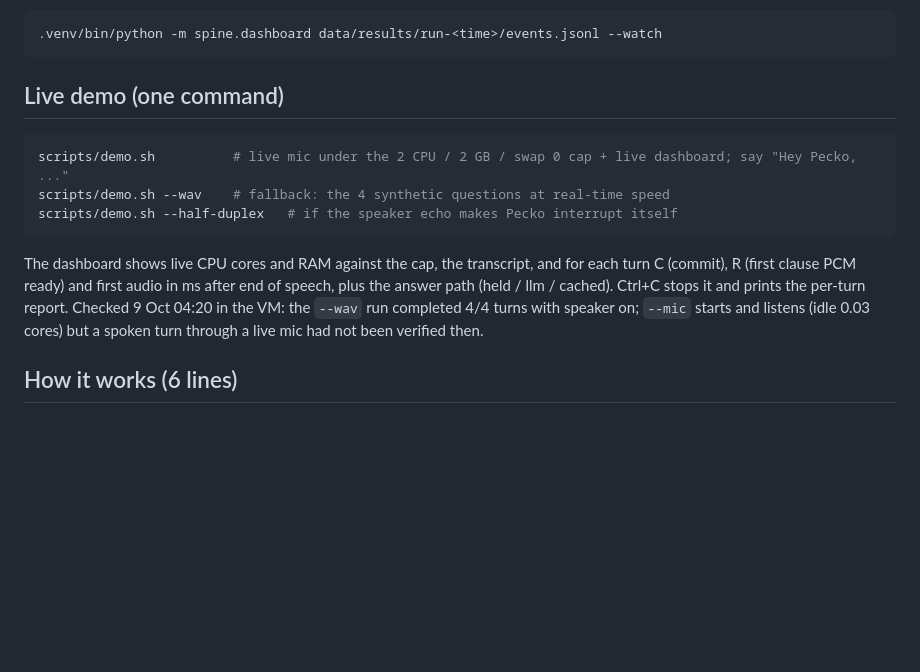
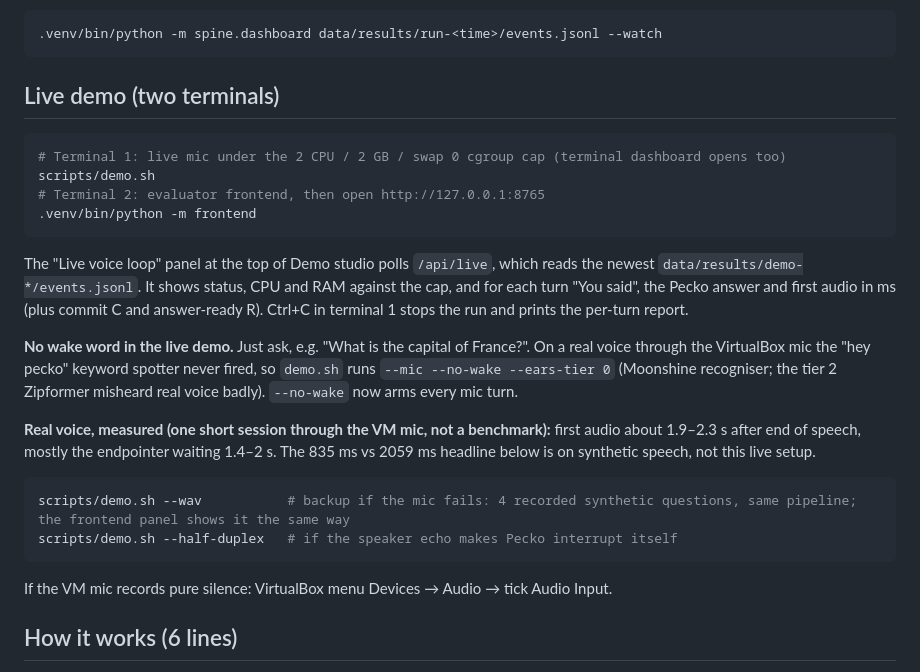
Before and after one commit to Joannapreethi28/Pecko-AI, a Markdown page: README.md, the part around the change. Drawn GitHub-style; blank space fills up the shorter version.

Commit message:
README: two-terminal live demo (demo.sh + frontend live panel), no wake word, real-voice latency
Co-Authored-By: Claude Opus 5.5 <noreply@anthropic.com>

````diff
--- a/README.md
+++ b/README.md
@@ -60,14 +60,25 @@ Pass them through `scripts/run_pecko.sh`. Input is `--mic` or `--wav FILE...` (1
 .venv/bin/python -m spine.dashboard data/results/run-<time>/events.jsonl --watch
 ```
 
-## Live demo (one command)
+## Live demo (two terminals)
 
 ```bash
-scripts/demo.sh          # live mic under the 2 CPU / 2 GB / swap 0 cap + live dashboard; say "Hey Pecko, ..."
-scripts/demo.sh --wav    # fallback: the 4 synthetic questions at real-time speed
+# Terminal 1: live mic under the 2 CPU / 2 GB / swap 0 cgroup cap (terminal dashboard opens too)
+scripts/demo.sh
+# Terminal 2: evaluator frontend, then open http://127.0.0.1:8765
+.venv/bin/python -m frontend
+```
+The "Live voice loop" panel at the top of Demo studio polls `/api/live`, which reads the newest `data/results/demo-*/events.jsonl`. It shows status, CPU and RAM against the cap, and for each turn "You said", the Pecko answer and first audio in ms (plus commit C and answer-ready R). Ctrl+C in terminal 1 stops the run and prints the per-turn report.
+
+**No wake word in the live demo.** Just ask, e.g. "What is the capital of France?". On a real voice through the VirtualBox mic the "hey pecko" keyword spotter never fired, so `demo.sh` runs `--mic --no-wake --ears-tier 0` (Moonshine recogniser; the tier 2 Zipformer misheard real voice badly). `--no-wake` now arms every mic turn.
+
+**Real voice, measured (one short session through the VM mic, not a benchmark):** first audio about 1.9–2.3 s after end of speech, mostly the endpointer waiting 1.4–2 s. The 835 ms vs 2059 ms headline below is on synthetic speech, not this live setup.
+
+```bash
+scripts/demo.sh --wav           # backup if the mic fails: 4 recorded synthetic questions, same pipeline; the frontend panel shows it the same way
 scripts/demo.sh --half-duplex   # if the speaker echo makes Pecko interrupt itself
 ```
-The dashboard shows live CPU cores and RAM against the cap, the transcript, and for each turn C (commit), R (first clause PCM ready) and first audio in ms after end of speech, plus the answer path (held / llm / cached). Ctrl+C stops it and prints the per-turn report. Checked 9 Oct 04:20 in the VM: the `--wav` run completed 4/4 turns with speaker on; `--mic` starts and listens (idle 0.03 cores) but a spoken turn through a live mic had not been verified then.
+If the VM mic records pure silence: VirtualBox menu Devices → Audio → tick Audio Input.
 
 ## How it works (6 lines)
 1. Mic → **Ears**: Silero VAD, sherpa KWS wake word, Moonshine streaming ASR, Smart Turn + text-cue endpointer.
````
